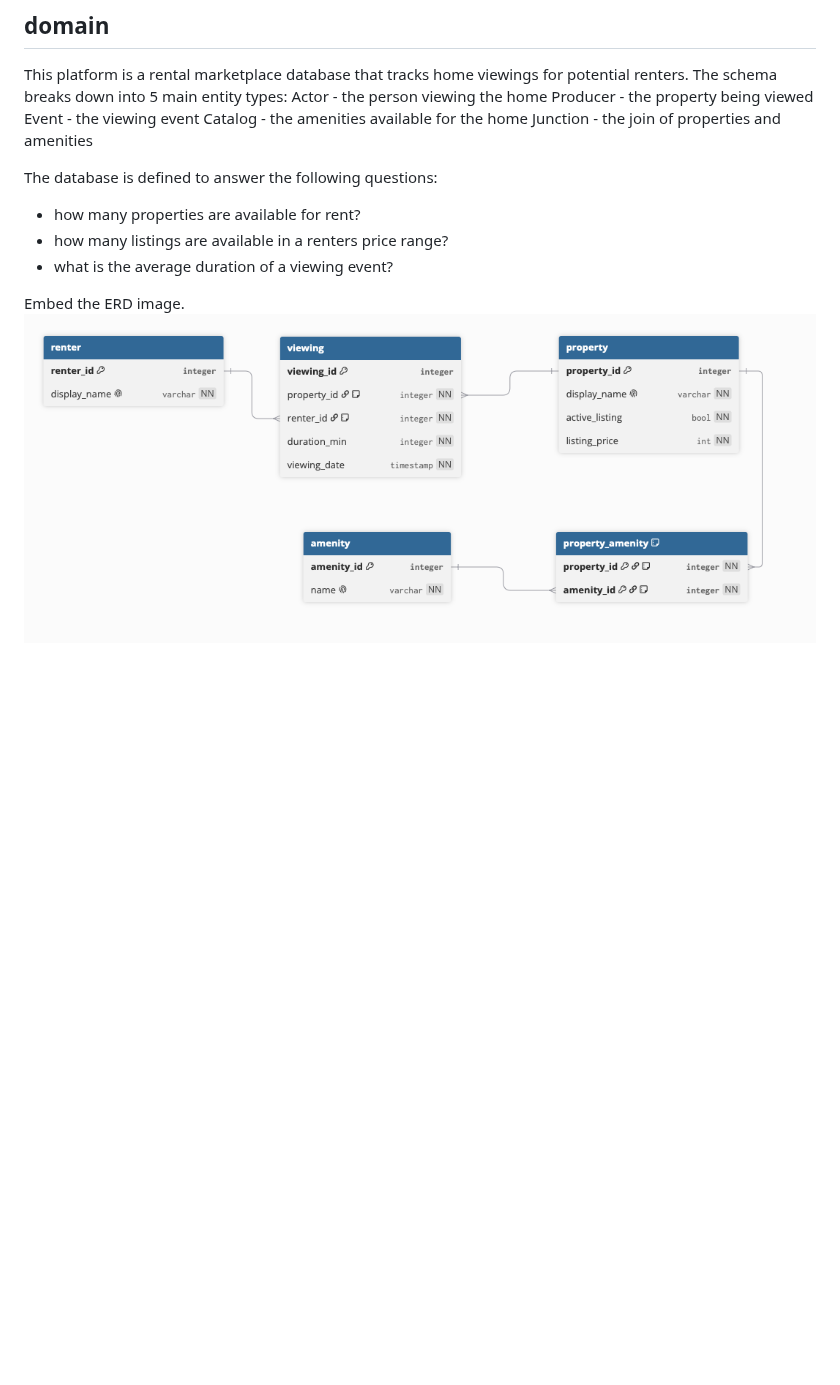
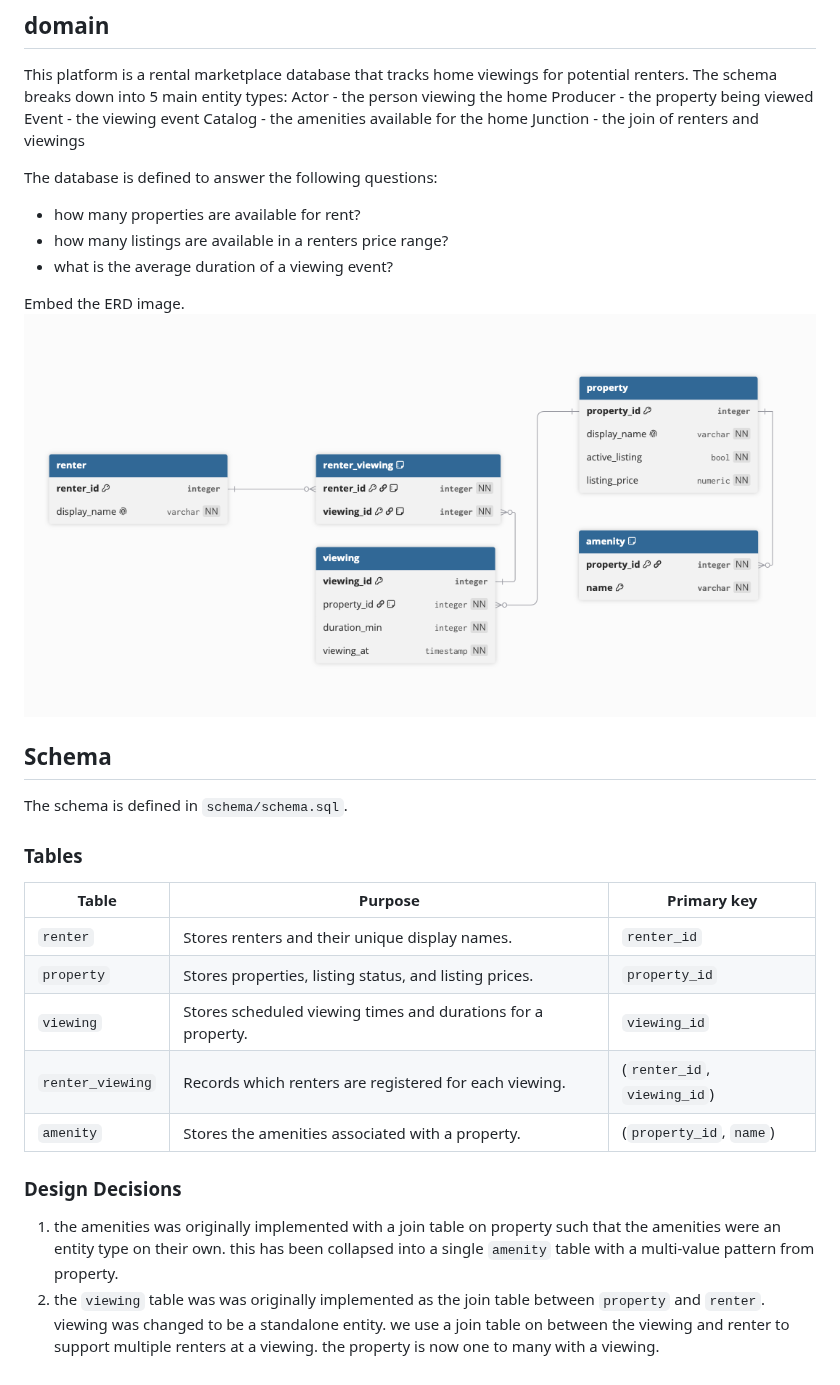
Before and after one commit to boggsb/ex603-rental-marketplace-database, a Markdown page: README.md, the part around the change. Rendered like a GitHub page; pictures changed too: schema/erd.png; blank space fills up the shorter version.

```diff
--- a/README.md
+++ b/README.md
@@ -9,7 +9,7 @@ Actor - the person viewing the home
 Producer - the property being viewed
 Event - the viewing event
 Catalog - the amenities available for the home
-Junction - the join of properties and amenities
+Junction - the join of renters and viewings
 
 The database is defined to answer the following questions:
 
@@ -19,3 +19,22 @@ The database is defined to answer the following questions:
 
 Embed the ERD image.
 ![Database ER diagram](schema/erd.png)
+
+## Schema
+
+The schema is defined in `schema/schema.sql`.
+
+### Tables
+
+| Table | Purpose | Primary key |
+|---|---|---|
+| `renter` | Stores renters and their unique display names. | `renter_id` |
+| `property` | Stores properties, listing status, and listing prices. | `property_id` |
+| `viewing` | Stores scheduled viewing times and durations for a property. | `viewing_id` |
+| `renter_viewing` | Records which renters are registered for each viewing. | (`renter_id`, `viewing_id`) |
+| `amenity` | Stores the amenities associated with a property. | (`property_id`, `name`) |
+
+### Design Decisions
+
+1. the amenities was originally implemented with a join table on property such that the amenities were an entity type on their own. this has been collapsed into a single `amenity` table with a multi-value pattern from property.
+2. the `viewing` table was was originally implemented as the join table between `property` and `renter`. viewing was changed to be a standalone entity. we use a join table on between the viewing and renter to support multiple renters at a viewing. the property is now one to many with a viewing.
```
Also changed, not shown: analysis/unit-2.md (added, +114 -0 lines), screenshots/tables_script_execution.png (added), 2 other files.
